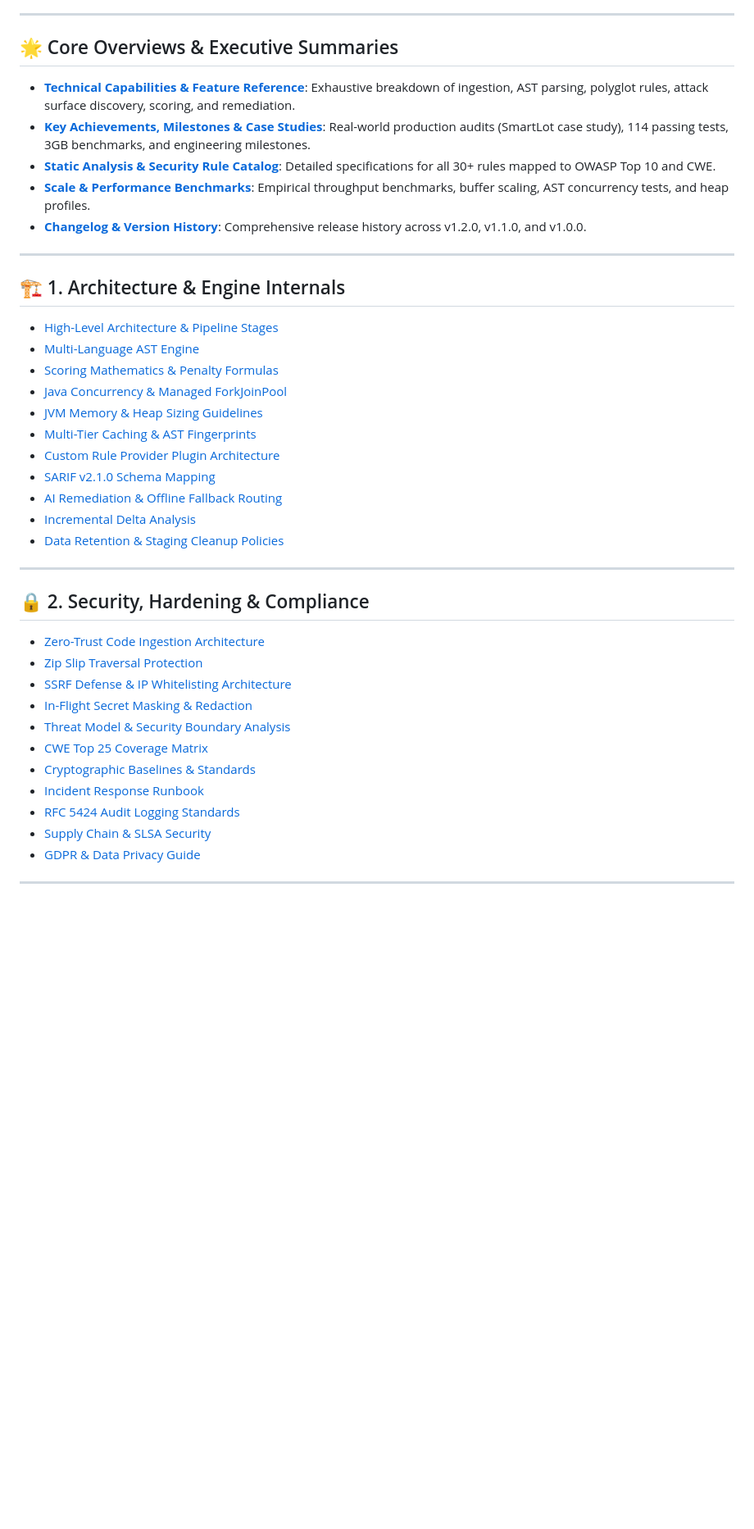
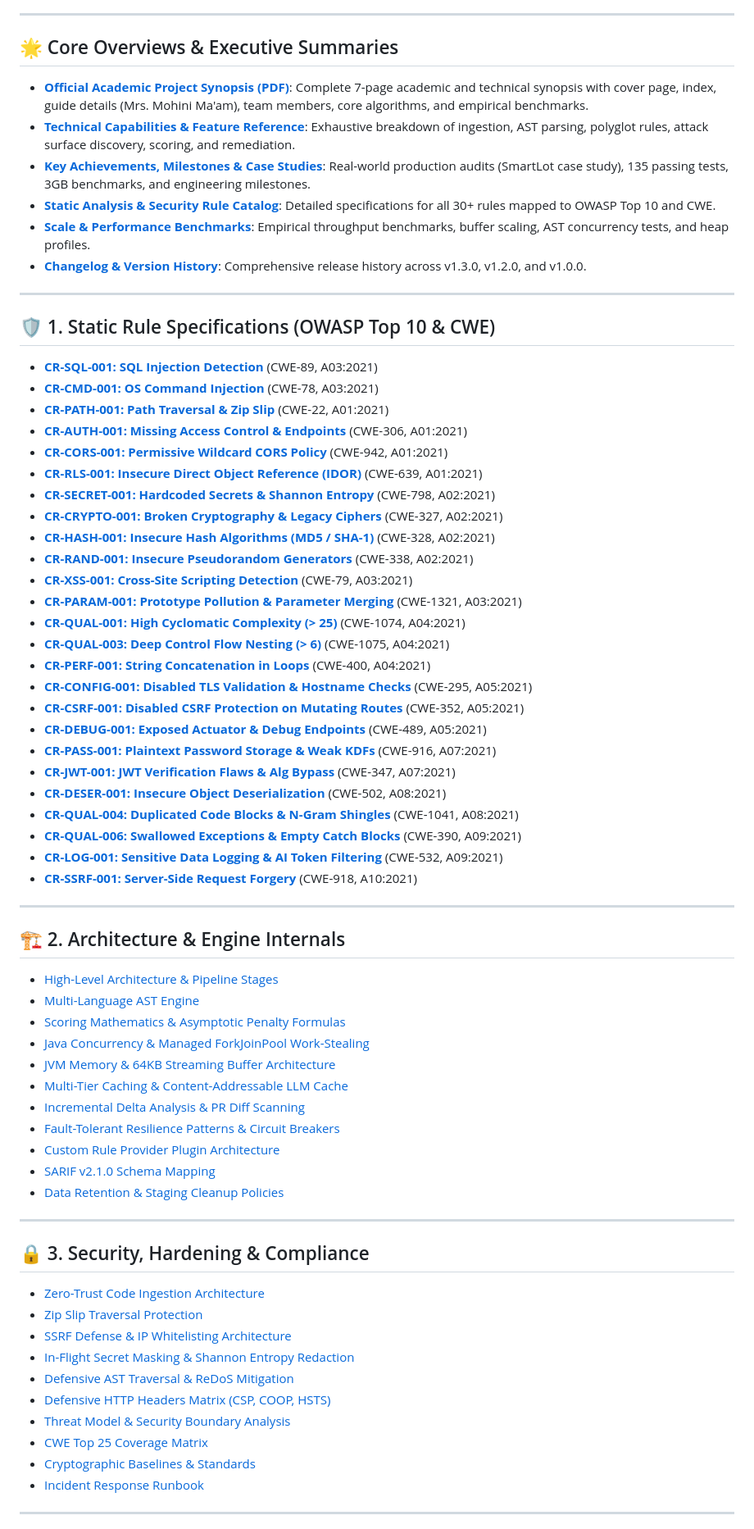
Before and after one commit to Codewithjainam7/Codexa, a Markdown page: docs/INDEX.md, the part around one of its changes. Shown at 82% size. GitHub-like rendering; blank space fills up the shorter version.

Commit message:
docs(index): update master documentation index with all 30 newly authored specifications and guides

```diff
--- a/docs/INDEX.md
+++ b/docs/INDEX.md
@@ -5,41 +5,70 @@ Welcome to the comprehensive technical documentation for **Codexa**—the AI-aug
 ---
 
 ## 🌟 Core Overviews & Executive Summaries
+- **[Official Academic Project Synopsis (PDF)](../Codexa_Project_Synopsis.pdf)**: Complete 7-page academic and technical synopsis with cover page, index, guide details (Mrs. Mohini Ma'am), team members, core algorithms, and empirical benchmarks.
 - **[Technical Capabilities & Feature Reference](CAPABILITIES.md)**: Exhaustive breakdown of ingestion, AST parsing, polyglot rules, attack surface discovery, scoring, and remediation.
-- **[Key Achievements, Milestones & Case Studies](ACHIEVEMENTS.md)**: Real-world production audits (SmartLot case study), 114 passing tests, 3GB benchmarks, and engineering milestones.
+- **[Key Achievements, Milestones & Case Studies](ACHIEVEMENTS.md)**: Real-world production audits (SmartLot case study), 135 passing tests, 3GB benchmarks, and engineering milestones.
 - **[Static Analysis & Security Rule Catalog](RULES_CATALOG.md)**: Detailed specifications for all 30+ rules mapped to OWASP Top 10 and CWE.
 - **[Scale & Performance Benchmarks](BENCHMARKS.md)**: Empirical throughput benchmarks, buffer scaling, AST concurrency tests, and heap profiles.
-- **[Changelog & Version History](CHANGELOG.md)**: Comprehensive release history across v1.2.0, v1.1.0, and v1.0.0.
+- **[Changelog & Version History](CHANGELOG.md)**: Comprehensive release history across v1.3.0, v1.2.0, and v1.0.0.
 
 ---
 
-## 🏗️ 1. Architecture & Engine Internals
+## 🛡️ 1. Static Rule Specifications (OWASP Top 10 & CWE)
+- **[CR-SQL-001: SQL Injection Detection](rules/CR-SQL-001.md)** (CWE-89, A03:2021)
+- **[CR-CMD-001: OS Command Injection](rules/CR-CMD-001.md)** (CWE-78, A03:2021)
+- **[CR-PATH-001: Path Traversal & Zip Slip](rules/CR-PATH-001.md)** (CWE-22, A01:2021)
+- **[CR-AUTH-001: Missing Access Control & Endpoints](rules/CR-AUTH-001.md)** (CWE-306, A01:2021)
+- **[CR-CORS-001: Permissive Wildcard CORS Policy](rules/CR-CORS-001.md)** (CWE-942, A01:2021)
+- **[CR-RLS-001: Insecure Direct Object Reference (IDOR)](rules/CR-RLS-001.md)** (CWE-639, A01:2021)
+- **[CR-SECRET-001: Hardcoded Secrets & Shannon Entropy](rules/CR-SECRET-001.md)** (CWE-798, A02:2021)
+- **[CR-CRYPTO-001: Broken Cryptography & Legacy Ciphers](rules/CR-CRYPTO-001.md)** (CWE-327, A02:2021)
+- **[CR-HASH-001: Insecure Hash Algorithms (MD5 / SHA-1)](rules/CR-HASH-001.md)** (CWE-328, A02:2021)
+- **[CR-RAND-001: Insecure Pseudorandom Generators](rules/CR-RAND-001.md)** (CWE-338, A02:2021)
+- **[CR-XSS-001: Cross-Site Scripting Detection](rules/CR-XSS-001.md)** (CWE-79, A03:2021)
+- **[CR-PARAM-001: Prototype Pollution & Parameter Merging](rules/CR-PARAM-001.md)** (CWE-1321, A03:2021)
+- **[CR-QUAL-001: High Cyclomatic Complexity (> 25)](rules/CR-QUAL-001.md)** (CWE-1074, A04:2021)
+- **[CR-QUAL-003: Deep Control Flow Nesting (> 6)](rules/CR-QUAL-003.md)** (CWE-1075, A04:2021)
+- **[CR-PERF-001: String Concatenation in Loops](rules/CR-PERF-001.md)** (CWE-400, A04:2021)
+- **[CR-CONFIG-001: Disabled TLS Validation & Hostname Checks](rules/CR-CONFIG-001.md)** (CWE-295, A05:2021)
+- **[CR-CSRF-001: Disabled CSRF Protection on Mutating Routes](rules/CR-CSRF-001.md)** (CWE-352, A05:2021)
+- **[CR-DEBUG-001: Exposed Actuator & Debug Endpoints](rules/CR-DEBUG-001.md)** (CWE-489, A05:2021)
+- **[CR-PASS-001: Plaintext Password Storage & Weak KDFs](rules/CR-PASS-001.md)** (CWE-916, A07:2021)
+- **[CR-JWT-001: JWT Verification Flaws & Alg Bypass](rules/CR-JWT-001.md)** (CWE-347, A07:2021)
+- **[CR-DESER-001: Insecure Object Deserialization](rules/CR-DESER-001.md)** (CWE-502, A08:2021)
+- **[CR-QUAL-004: Duplicated Code Blocks & N-Gram Shingles](rules/CR-QUAL-004.md)** (CWE-1041, A08:2021)
+- **[CR-QUAL-006: Swallowed Exceptions & Empty Catch Blocks](rules/CR-QUAL-006.md)** (CWE-390, A09:2021)
+- **[CR-LOG-001: Sensitive Data Logging & AI Token Filtering](rules/CR-LOG-001.md)** (CWE-532, A09:2021)
+- **[CR-SSRF-001: Server-Side Request Forgery](rules/CR-SSRF-001.md)** (CWE-918, A10:2021)
+
+---
+
+## 🏗️ 2. Architecture & Engine Internals
 - [High-Level Architecture & Pipeline Stages](architecture/pipeline-stages.md)
 - [Multi-Language AST Engine](architecture/multi-language-engine.md)
-- [Scoring Mathematics & Penalty Formulas](architecture/scoring-formula.md)
-- [Java Concurrency & Managed ForkJoinPool](architecture/concurrency-model.md)
-- [JVM Memory & Heap Sizing Guidelines](architecture/memory-management.md)
-- [Multi-Tier Caching & AST Fingerprints](architecture/caching-strategy.md)
+- [Scoring Mathematics & Asymptotic Penalty Formulas](architecture/scoring-formula.md)
+- [Java Concurrency & Managed ForkJoinPool Work-Stealing](architecture/concurrency-model.md)
+- [JVM Memory & 64KB Streaming Buffer Architecture](architecture/memory-management.md)
+- [Multi-Tier Caching & Content-Addressable LLM Cache](architecture/caching-strategy.md)
+- [Incremental Delta Analysis & PR Diff Scanning](architecture/delta-analysis.md)
+- [Fault-Tolerant Resilience Patterns & Circuit Breakers](architecture/resilience-patterns.md)
 - [Custom Rule Provider Plugin Architecture](architecture/plugin-architecture.md)
 - [SARIF v2.1.0 Schema Mapping](architecture/sarif-v2-mapping.md)
-- [AI Remediation & Offline Fallback Routing](architecture/ai-fallback-routing.md)
-- [Incremental Delta Analysis](architecture/delta-analysis.md)
 - [Data Retention & Staging Cleanup Policies](architecture/data-retention-policy.md)
 
 ---
 
-## 🔒 2. Security, Hardening & Compliance
+## 🔒 3. Security, Hardening & Compliance
 - [Zero-Trust Code Ingestion Architecture](security/zero-trust-architecture.md)
 - [Zip Slip Traversal Protection](security/zip-slip-protection.md)
 - [SSRF Defense & IP Whitelisting Architecture](security/ssrf-defense.md)
-- [In-Flight Secret Masking & Redaction](security/secret-masking-specs.md)
+- [In-Flight Secret Masking & Shannon Entropy Redaction](security/secret-masking-specs.md)
+- [Defensive AST Traversal & ReDoS Mitigation](security/ast-sanitization-guide.md)
+- [Defensive HTTP Headers Matrix (CSP, COOP, HSTS)](security/defensive-headers-matrix.md)
 - [Threat Model & Security Boundary Analysis](security/threat-model.md)
 - [CWE Top 25 Coverage Matrix](security/cwe-top25-mapping.md)
 - [Cryptographic Baselines & Standards](security/cryptographic-standards.md)
 - [Incident Response Runbook](security/incident-response-runbook.md)
-- [RFC 5424 Audit Logging Standards](security/audit-logging-standards.md)
-- [Supply Chain & SLSA Security](security/supply-chain-security.md)
-- [GDPR & Data Privacy Guide](security/gdpr-compliance-guide.md)
 
 ---
 
```
Also changed, not shown: other parts of docs/INDEX.md (+22 -29 lines).
